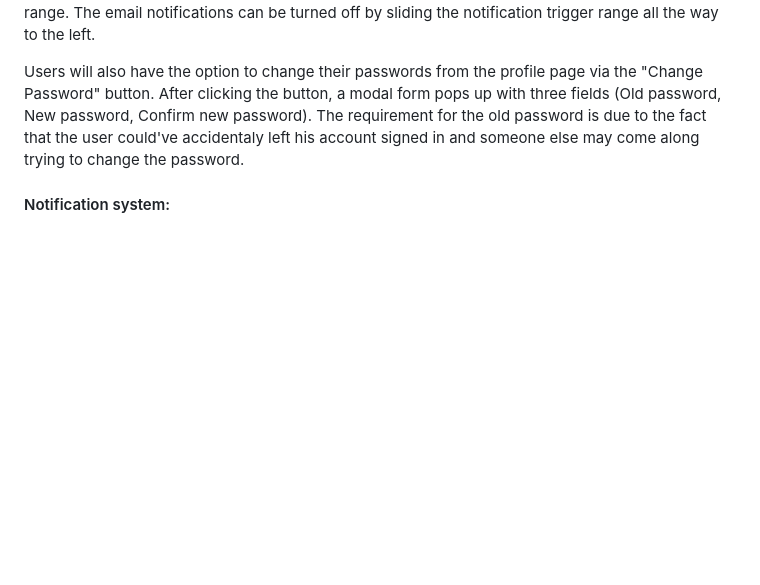
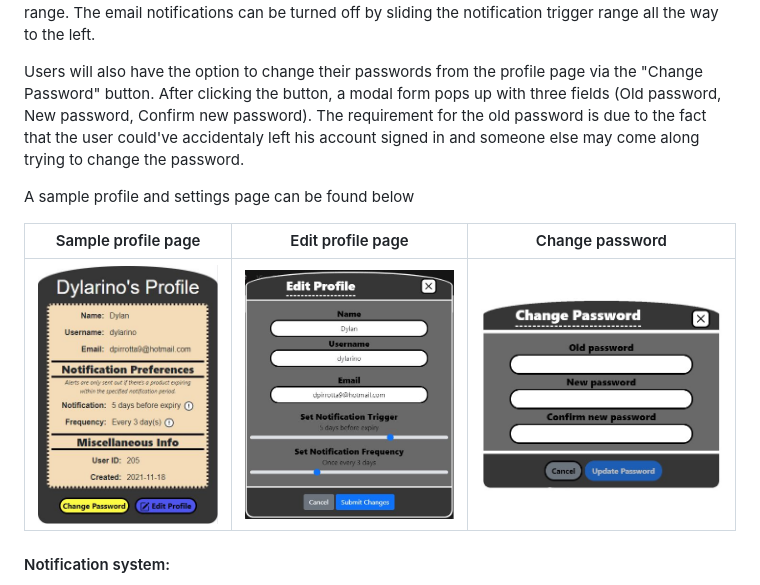
Before and after one commit to dpirrott/FridgeMate-V1, a Markdown page: README.md, the part around the change. Drawn GitHub-style; pictures changed too: static/images/profile_change_password.jpg (added), static/images/sample_profile_settings.JPG (added); blank space fills up the shorter version.

Commit message:
Testing out multiple images

```diff
--- a/README.md
+++ b/README.md
@@ -73,6 +73,12 @@ The "Edit Profile" button triggers a modal pop-up with a form pre-filled with th
 
 Users will also have the option to change their passwords from the profile page via the "Change Password" button. After clicking the button, a modal form pops up with three fields (Old password, New password, Confirm new password). The requirement for the old password is due to the fact that the user could've accidentaly left his account signed in and someone else may come along trying to change the password.
 
+A sample profile and settings page can be found below
+
+| Sample profile page | Edit profile page | Change password |
+| :---: | :---: | :---: |
+| <img src="static/images/sample_profile.JPG" height="400"> | <img src="static/images/sample_profile_settings.JPG" height="400"> | <img src="static/images/profile_change_password.jpg" height="300"> |
+
 #### Notification system:
 The notification system consists of an email alert/update being sent out whenever an item falls within the users specified notification period (ex. 5 days before expiry). Users have the ability to customize their notification period and frequency of emails, so that they're not overwhelmed with an email everyday. They have the option to turn notifications off altogether by sliding the notification bar all the way to the left (image of example settings in previous section).
 
```
